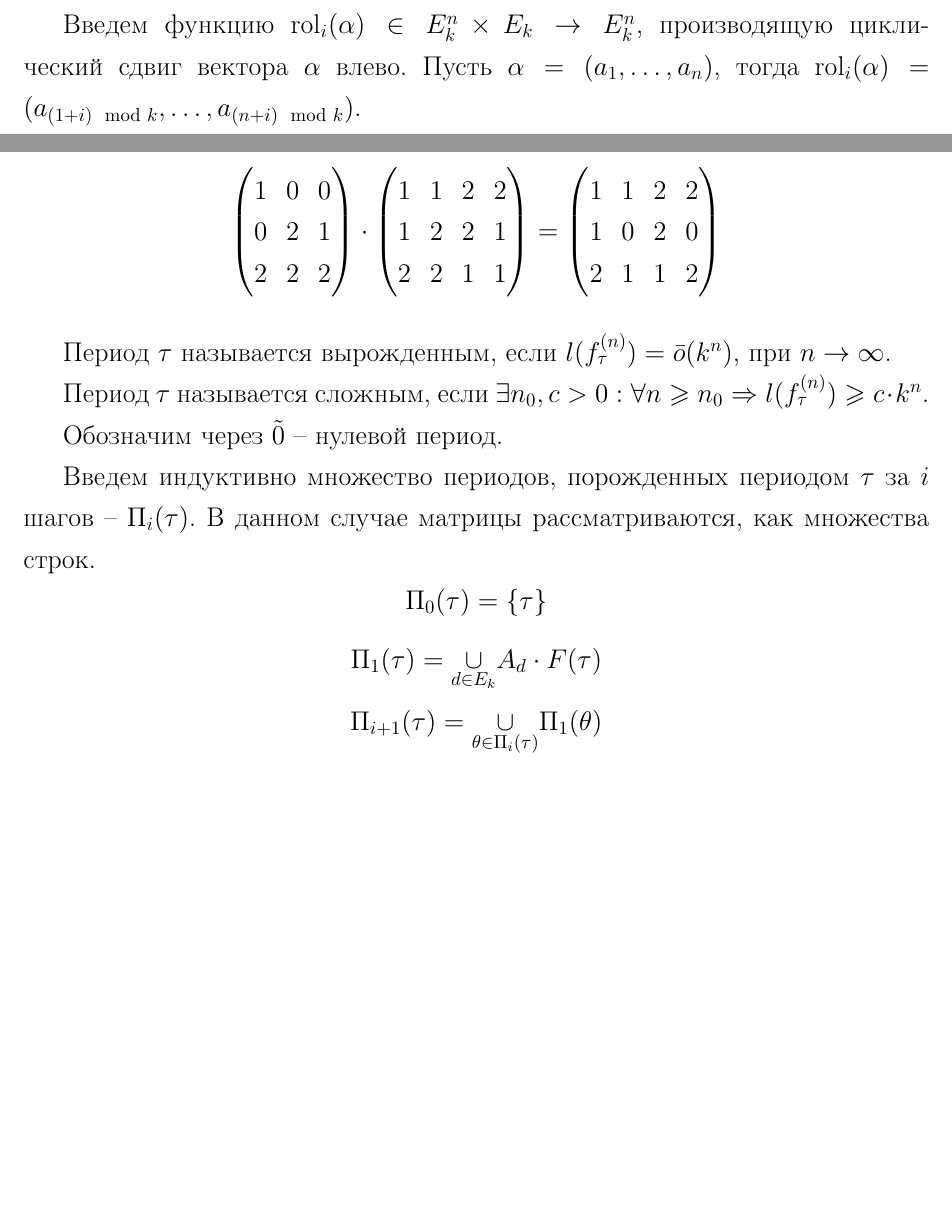
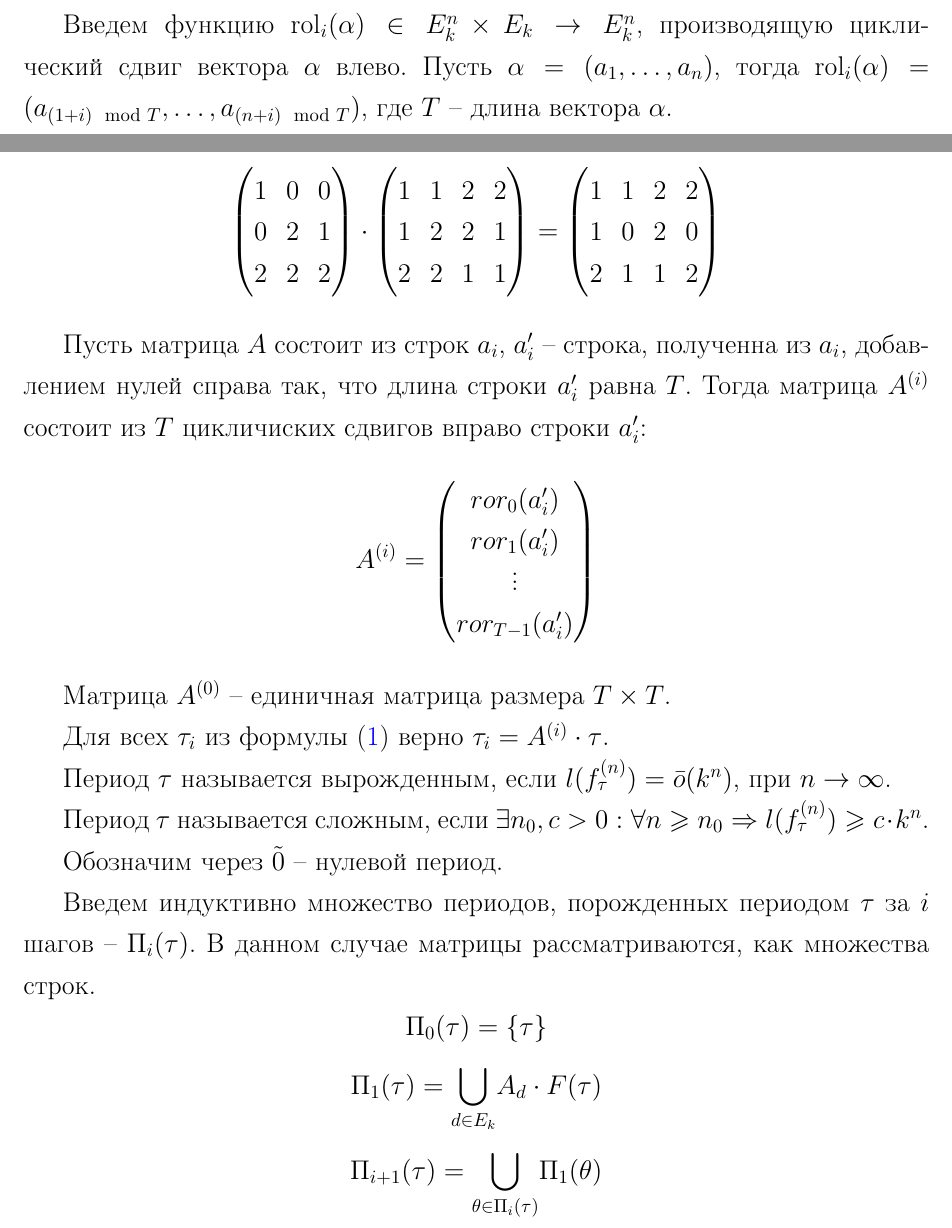
Before and after one commit to Obirvalger/polyMatrix, a LaTeX document (coursework.tex): two parts of pages 5 and 7 of 18 before the commit and two parts of pages 5 and 7 of 19 after it, joined at a grey line, cut so that both start at the same text, the shorter picture padded with empty space. Compiled offline with pdfLaTeX.

Commit message:
22.05.2016 16:34:34

```diff
--- a/coursework.tex
+++ b/coursework.tex
@@ -29,6 +29,7 @@
 \newtheorem*{myst}{Утверждение}
 \usepackage{verbatim}
 \newcommand{\rol} {\textrm{rol}}
+\newcommand{\ror} {\textrm{ror}}
 \newcommand{\pphi}[1] {P^{\delta}(\varphi_{#1})}
 \textwidth=17cm       % Эти строки нужны для того,
 \textheight=21cm      % чтобы равенства уместились
@@ -153,7 +154,11 @@ $k$\nobreakdash-значной логики $f(x_1 , \dots , x_n)$ с перио
 такое обозначение полностью определяет эту функцию.
 
 Введем функцию $\rol_i(\alpha) \in E_k^n \times E_k \rightarrow E_k^n$, производящую циклический сдвиг вектора $\alpha$
-влево. Пусть $\alpha = (a_1, \dots, a_n)$, тогда $\rol_i(\alpha) = (a_{(1+i)\mod k}, \dots, a_{(n+i)\mod k})$.
+влево. Пусть $\alpha = (a_1, \dots, a_n)$, тогда $\rol_i(\alpha) = (a_{(1+i)\mod T}, \dots, a_{(n+i)\mod T})$,
+где $T$ -- длина вектора $\alpha$.
+
+Функция $\ror_i(\alpha) \in E_k^n \times E_k \rightarrow E_k^n$ производит циклический сдвиг вектора $\alpha$
+вправо. Пусть $T$ -- длина вектора $\alpha$, тогда $\ror_i(\alpha) = \rol_{(-i) \mod T}(\alpha)$.
 
 В \cite{sm09} дается описание быстрого алгоритма построения поляризованного полинома по заданному вектору
 функции и поляризации $d$. Данный алгоритм можно использовать для получения периодов, участвующих в разложении
@@ -212,6 +219,27 @@ $$
 \end{pmatrix}
 $$
 
+Пусть матрица $A$ состоит из строк $a_i$, $a_i'$ -- строка, полученна из $a_i$, добавлением нулей справа так, что
+длина строки $a_i'$ равна $T$. Тогда матрица $A^{(i)}$ состоит из $T$ цикличиских сдвигов вправо строки $a_i'$:
+$$A^{(i)} = \begin{pmatrix}
+ror_0(a_i')     \\
+ror_1(a_i')     \\
+\vdots          \\
+ror_{T-1}(a_i') \\
+\end{pmatrix}
+$$
+
+Матрица $A^{(0)}$ -- единичная матрица размера $T \times T$.
+% $$
+% \bordermatrix{~      & 0      & 1      & \ldots & \ldots & k-1    & \ldots & T-1    \cr
+%                      & 1      & 0      & 0      & \ldots & 0      & \ldots & 0      \cr
+%                      & 0      & 1      & 0      & \ldots & 0      & \ldots & 0      \cr
+%                      & \vdots & \vdots & \vdots & \vdots & \vdots & \ddots & \vdots \cr
+%                      & 0      & 0      & 0      & \ldots & 1      & \ldots & 0      \cr}
+% $$
+
+Для всех $\tau_i$ из формулы \eqref{deg} верно $\tau_i = A^{(i)} \cdot \tau$.
+
 % Пусть $T \geqslant  1$, $s \geqslant 1$, $\Pi = \{\tau_1, \dots, \tau_s | \tau_i \in E_k^T\}$,
 % $A_{\Pi} = \{f_{\tau}^{(n)}|\tau \in \Pi, n \geqslant 1\}$. Класс $A_{\Pi}$ называется вырожденным,
 % если для любого $\tau \in \Pi$ верно, что $l(f_{\tau}^{(n)}) = \bar{o}(k^n)$, при $n\rightarrow
@@ -227,8 +255,8 @@ $\exists n_0, c > 0 : \forall n \geqslant n_0 \Rightarrow l(f_{\tau}^{(n)}) \geq
 Введем индуктивно множество периодов, порожденных периодом $\tau$ за $i$ шагов -- $\Pi_i(\tau)$.
 В данном случае матрицы рассматриваются, как множества строк.
 $$\Pi_0(\tau) = \{\tau\}$$
-$$\Pi_1(\tau) = \underset{d \in E_k}{\cup} A_d \cdot F(\tau)$$
-$$\Pi_{i+1}(\tau) = \underset{\theta \in \Pi_i(\tau)}{\cup} \Pi_1(\theta)$$
+$$\Pi_1(\tau) = \underset{d \in E_k}{\bigcup} A_d \cdot F(\tau)$$
+$$\Pi_{i+1}(\tau) = \underset{\theta \in \Pi_i(\tau)}{\bigcup} \Pi_1(\theta)$$
 
 Обозначим через $\Pi(\tau)$ такое $\Pi_i(\tau)$, что $\Pi_i(\tau) = \Pi_{i+1}(\tau)$.
 
```
Also changed, not shown: coursework.pdf, coursework.tex (6 more changed lines).
